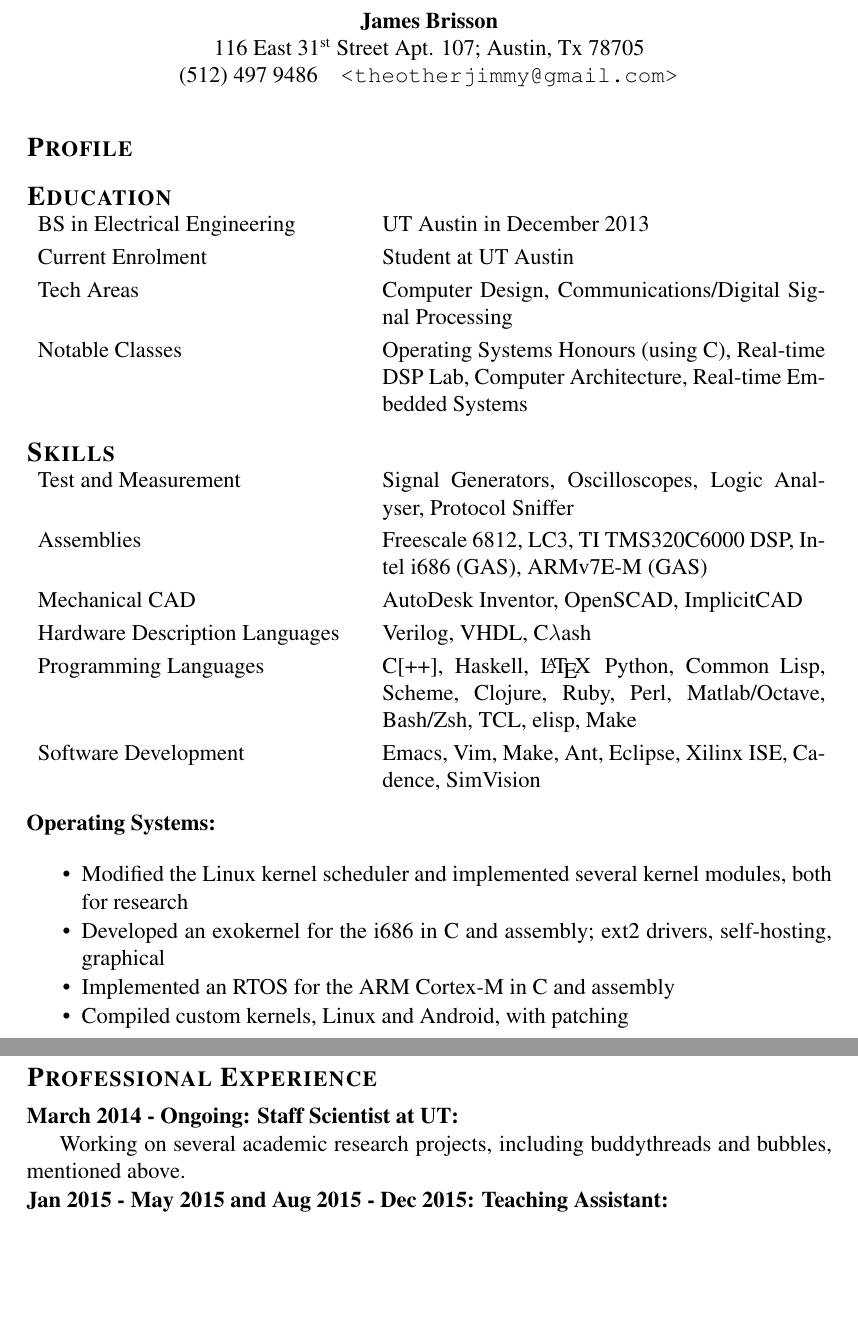
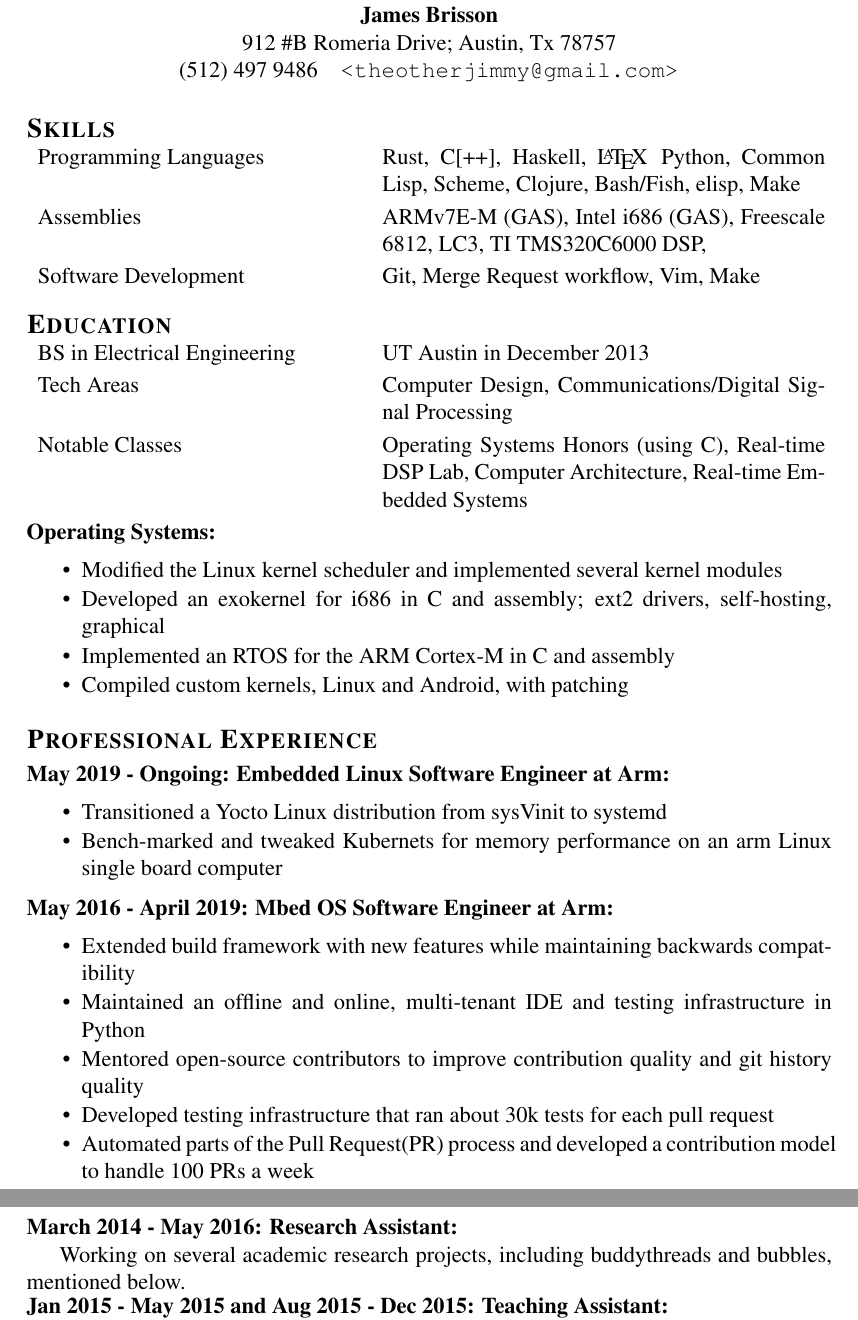
Before and after one commit to theotherjimmy/resume, a LaTeX CV (resume.tex): two parts of pages 1 and 2 of 3, joined at a grey line, cut so that both start at the same text, the shorter picture padded with empty space. Compiled offline with pdfLaTeX.

Commit message:
Include Arm experience

```diff
--- a/resume.tex
+++ b/resume.tex
@@ -13,17 +13,22 @@
 \author{James Brisson}
 \email{theotherjimmy@gmail.com}
 \phone{(512) 497 9486}
-\streetaddress{116 East 31\textsuperscript{st} Street Apt. 107}
-\citystatezip{Austin, Tx 78705}
+\streetaddress{912 \#B Romeria Drive}
+\citystatezip{Austin, Tx 78757}
 \maketitle
 
-\section{Profile}
-%\noindent
-%I am a UT-trained Electrical Engineer, and am widely considered a Jedi-Master programmer by my peers.
-%I have designed the entire stack for computers from transistors and computer architecture to operating systems and application level software.
-%I have performed significant work in all development phases of a project life cycle.
-%In addition to computers, I also have experience with interfacing to reality via DSP.
-%I am clearly passionate about Electrical Engineering as many of my hobbies are related to programming, embedded systems, and automation.
+\section{Skills}
+\noindent
+\begin{tabular}{p{0.4\textwidth}p{0.55\textwidth}}
+  Programming Languages&
+  Rust, C[++], Haskell, \LaTeX\, Python, Common Lisp, Scheme, Clojure, Bash/Fish, elisp, Make \\
+  \noalign{\smallskip}
+  Assemblies&
+  ARMv7E-M (GAS), Intel i686 (GAS), Freescale 6812, LC3, TI TMS320C6000 DSP, \\
+  \noalign{\smallskip}
+  Software Development&
+  Git, Merge Request workflow, Vim, Make\\
+\end{tabular}
 
 \section{Education}
 \noindent
@@ -31,50 +36,24 @@
   BS in Electrical Engineering&
   UT Austin in December 2013\\
   \noalign{\smallskip}
-  Current Enrolment&
-  Student at UT Austin\\
-  \noalign{\smallskip}
   Tech Areas&
   Computer Design, Communications/Digital Signal Processing\\
   \noalign{\smallskip}
   Notable Classes&
-  Operating Systems Honours (using C), Real-time DSP Lab, Computer Architecture, Real-time Embedded Systems\\
-\end{tabular}
-
-\section{Skills}
-\noindent
-\begin{tabular}{p{0.4\textwidth}p{0.55\textwidth}}
-  Test and Measurement&
-  Signal Generators, Oscilloscopes, Logic Analyser, Protocol Sniffer\\
-  \noalign{\smallskip}
-  Assemblies&
-  Freescale 6812, LC3, TI TMS320C6000 DSP, Intel i686 (GAS), ARMv7E-M (GAS)\\
-  \noalign{\smallskip}
-  Mechanical CAD&
-  AutoDesk Inventor, OpenSCAD, ImplicitCAD\\
-  \noalign{\smallskip}
-  Hardware Description Languages&
-  Verilog, VHDL, C$\lambda$ash\\
-  \noalign{\smallskip}
-  Programming Languages&
-  C[++], Haskell, \LaTeX\, Python, Common Lisp, Scheme, Clojure, Ruby, Perl, Matlab/Octave, Bash/Zsh, TCL, elisp, Make \\
-  \noalign{\smallskip}
-  Software Development&
-  Emacs, Vim, Make, Ant, Eclipse, Xilinx ISE, Cadence, SimVision\\
+  Operating Systems Honors (using C), Real-time DSP Lab, Computer Architecture, Real-time Embedded Systems\\
 \end{tabular}
 
 \subsection{Operating Systems}
 \begin{itemize}
   \item
-    Modified the Linux kernel scheduler and implemented several kernel modules,
-    both for research
+    Modified the Linux kernel scheduler and implemented several kernel modules
   \item
-    Developed an exokernel for the i686 in C and assembly; ext2 drivers, self-hosting, graphical
+    Developed an exokernel for i686 in C and assembly; ext2 drivers, self-hosting, graphical
   \item
     Implemented an RTOS for the ARM Cortex-M in C and assembly
   \item
     Compiled custom kernels, Linux and Android, with patching
 \end{itemize}
 
-\pagebreak
-\section{Research}
+\section{Professional Experience}
+\subsection{May 2019 - Ongoing: Embedded Linux Software Engineer at Arm}
@@ -98,9 +60,19 @@ Design principles of the system include:
 \begin{itemize}
   \item
-    Principal of Least surprise: minimise changes to the programming environment of the developer
+    Transitioned a Yocto Linux distribution from sysVinit to systemd
   \item
-    Interface integration between the application running in the Bubbles system and the system itself
+    Bench-marked and tweaked Kubernets for memory performance on an arm Linux single board computer
+\end{itemize}
+\subsection{May 2016 - April 2019: Mbed OS Software Engineer at Arm}
+\begin{itemize}
   \item
-    Lightweight: The containers that provide the security for the Bubbles system
-    should have minimal performance impact
+    Extended build framework with new features while maintaining backwards compatibility
+  \item
+    Maintained an offline and online, multi-tenant IDE and testing infrastructure in Python
+  \item
+    Mentored open-source contributors to improve contribution quality and git history quality
+  \item
+    Developed testing infrastructure that ran about 30k tests for each pull request
+  \item
+    Automated parts of the Pull Request(PR) process and developed a contribution model to handle 100 PRs a week
 \end{itemize}
@@ -108,8 +79,7 @@ submitted to Okaland 2016
 
-\section{Professional Experience}
-\subsection{March 2014 - Ongoing: Staff Scientist at UT}
+\subsection{March 2014 - May 2016: Research Assistant}
 Working on several academic research projects, including buddythreads and
-bubbles, mentioned above.
+bubbles, mentioned below.
 
 \subsection{Jan 2015 - May 2015 and Aug 2015 - Dec 2015: Teaching Assistant}
 During Spring 2015 I was a TA for EE319K, Intro to Embedded Systems, and During
```
Also changed, not shown: resume.pdf, resume.tex (106 more changed lines).
